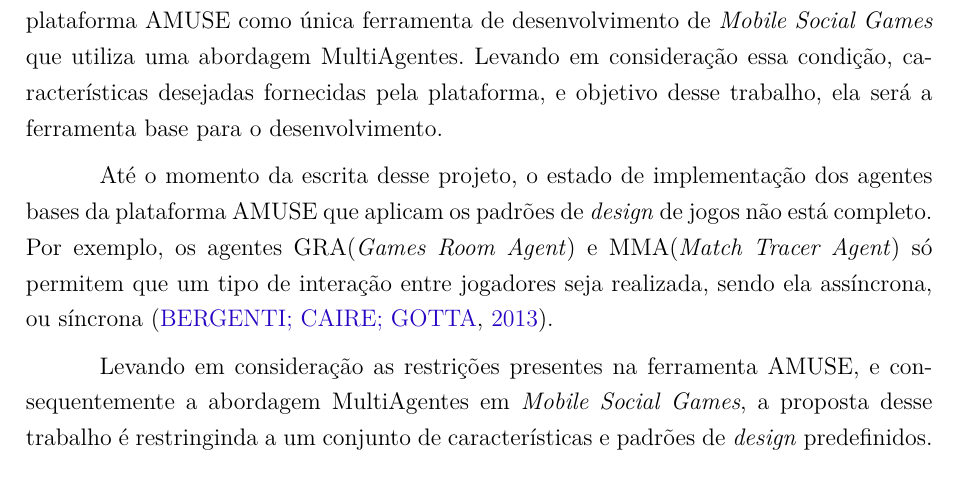
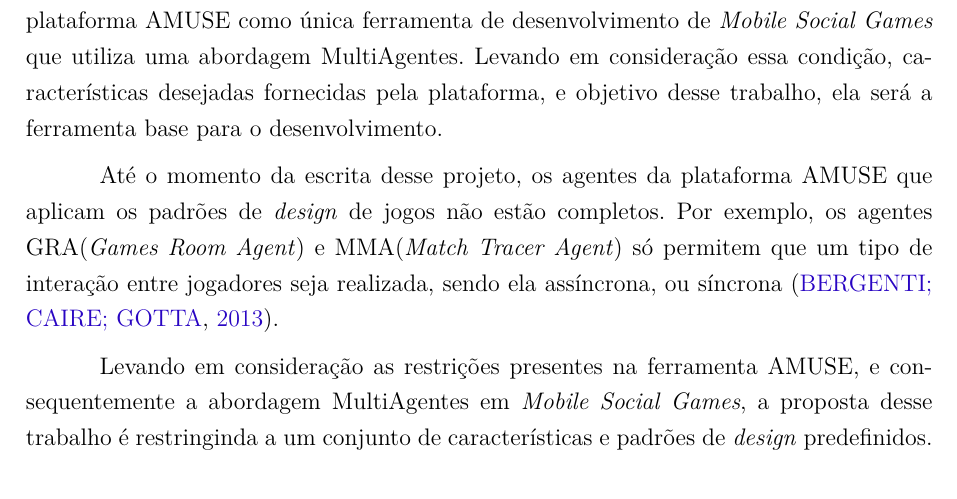
Before and after one commit to LevinoMoises/tcc, a LaTeX thesis (tcc.tex, which reads editaveis/proposta.tex): part of page 39 of 46, cut so that both start at the same text. Compiled offline with pdfLaTeX.

Commit message:
bibliografia e proposta

```diff
--- a/editaveis/proposta.tex
+++ b/editaveis/proposta.tex
@@ -6,8 +6,8 @@
 características desejadas fornecidas pela plataforma, e objetivo desse trabalho, ela
 será a ferramenta base para o desenvolvimento.
 
-Até o momento da escrita desse projeto, o estado de implementação dos agentes bases da
-plataforma AMUSE que aplicam os padrões de \textit{design} de jogos não está completo.
+Até o momento da escrita desse projeto, os agentes da plataforma AMUSE que
+aplicam os padrões de \textit{design} de jogos não estão completos.
 Por exemplo, os agentes GRA(\textit{Games Room Agent}) e MMA(\textit{Match Tracer Agent})
 só permitem que um tipo de interação entre jogadores seja realizada,
 sendo ela assíncrona, ou síncrona \cite{bergenti2013}.
```
Also changed, not shown: bibliografia.bib (+2 -0 lines).
